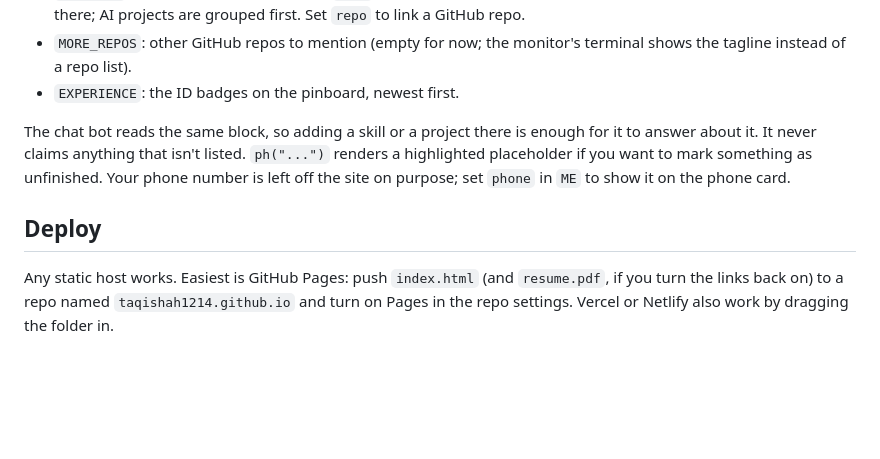
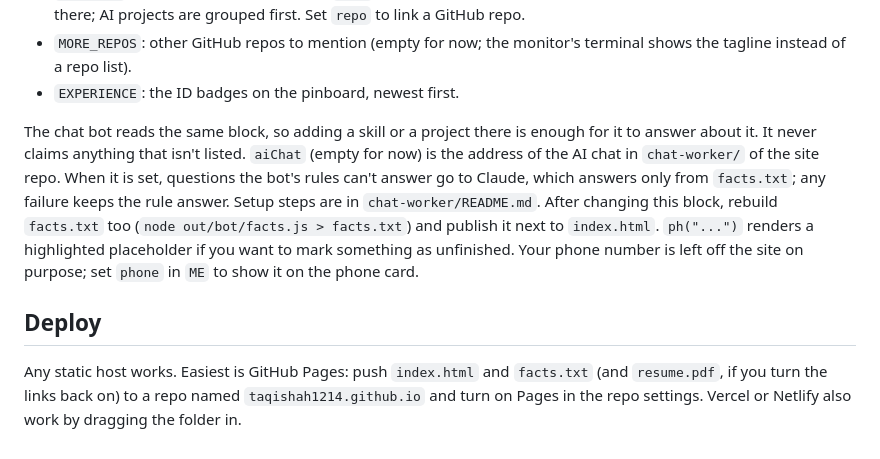
Before and after one commit to taqishah1214/taqishah1214.github.io, a Markdown page: README.md, the part around the change. Rendered like a GitHub page; blank space fills up the shorter version.

Commit message:
README: AI chat and facts.txt
Co-Authored-By: Claude Opus 5.5 <noreply@anthropic.com>
Claude-Session: https://claude.ai/code/session_019VXyQmAFNuN1nBFQNsboAq

```diff
--- a/README.md
+++ b/README.md
@@ -29,9 +29,10 @@ Everything personal is in the block marked `EDIT ME` at the top of the main `<sc
 - `EXPERIENCE`: the ID badges on the pinboard, newest first.
 
 The chat bot reads the same block, so adding a skill or a project there is enough for it to answer about it. It never claims anything that isn't listed.
+`aiChat` (empty for now) is the address of the AI chat in `chat-worker/` of the site repo. When it is set, questions the bot's rules can't answer go to Claude, which answers only from `facts.txt`; any failure keeps the rule answer. Setup steps are in `chat-worker/README.md`. After changing this block, rebuild `facts.txt` too (`node out/bot/facts.js > facts.txt`) and publish it next to `index.html`.
 `ph("...")` renders a highlighted placeholder if you want to mark something as unfinished.
 Your phone number is left off the site on purpose; set `phone` in `ME` to show it on the phone card.
 
 ## Deploy
 
-Any static host works. Easiest is GitHub Pages: push `index.html` (and `resume.pdf`, if you turn the links back on) to a repo named `taqishah1214.github.io` and turn on Pages in the repo settings. Vercel or Netlify also work by dragging the folder in.
+Any static host works. Easiest is GitHub Pages: push `index.html` and `facts.txt` (and `resume.pdf`, if you turn the links back on) to a repo named `taqishah1214.github.io` and turn on Pages in the repo settings. Vercel or Netlify also work by dragging the folder in.
```
